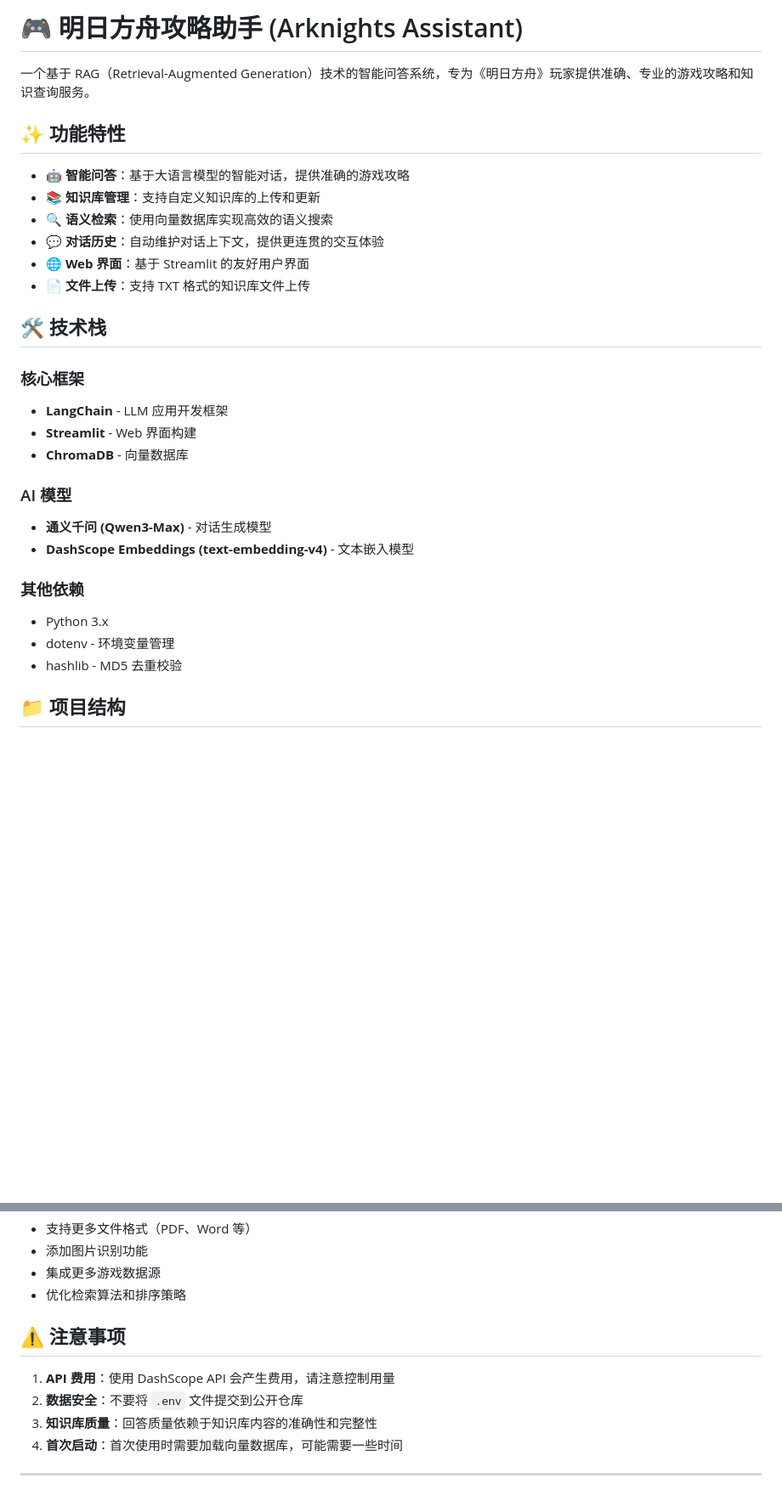
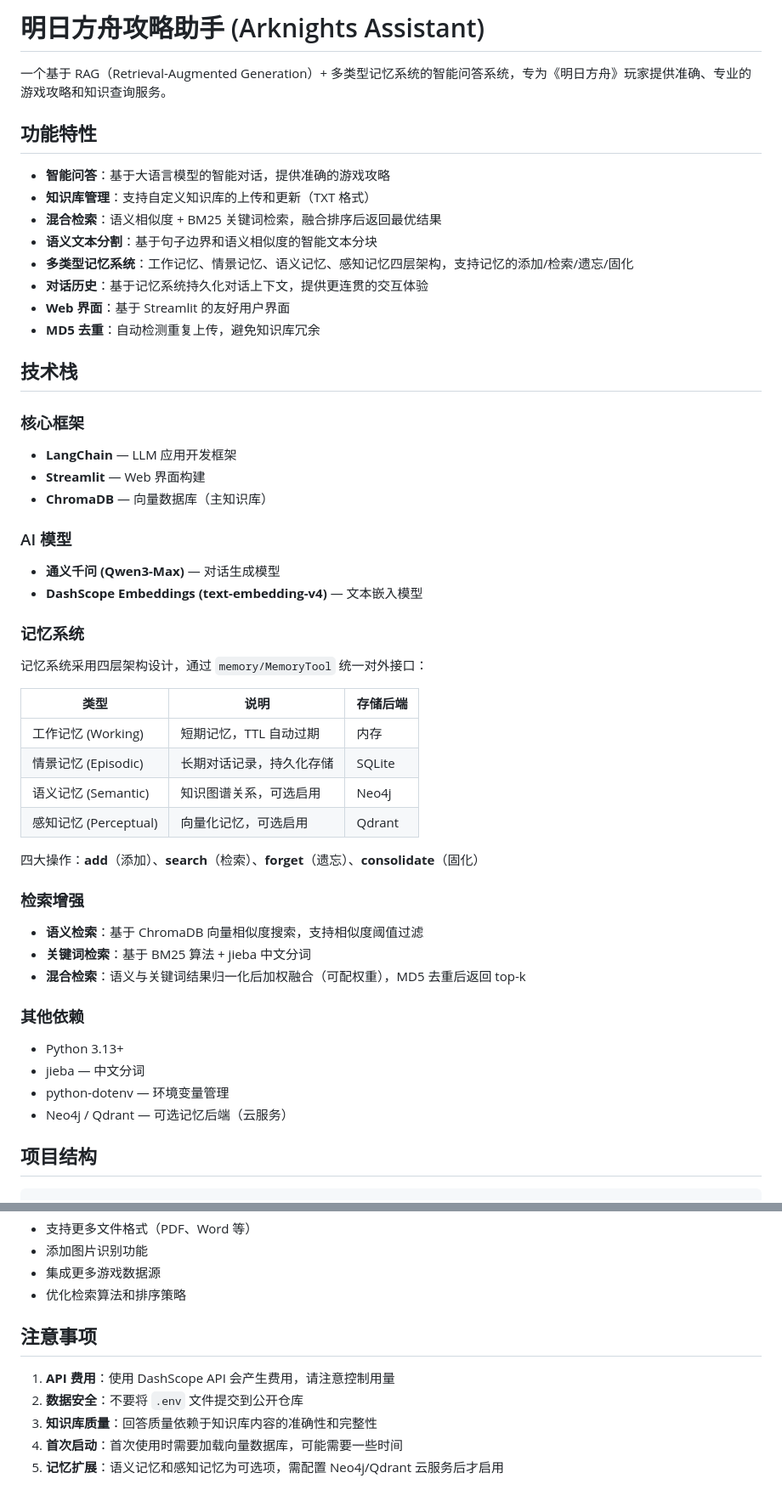
Before and after one commit to cnuo774-hash/Arknights_assistant, a Markdown page: README.md, 2 parts joined by grey strips. Shown at 85% size. Rendered like a GitHub page; blank space fills up the shorter version.

````diff
--- a/README.md
+++ b/README.md
@@ -1,35 +1,58 @@
-# 🎮 明日方舟攻略助手 (Arknights Assistant)
+# 明日方舟攻略助手 (Arknights Assistant)
 
-一个基于 RAG（Retrieval-Augmented Generation）技术的智能问答系统，专为《明日方舟》玩家提供准确、专业的游戏攻略和知识查询服务。
+一个基于 RAG（Retrieval-Augmented Generation）+ 多类型记忆系统的智能问答系统，专为《明日方舟》玩家提供准确、专业的游戏攻略和知识查询服务。
 
-## ✨ 功能特性
+## 功能特性
 
-- 🤖 **智能问答**：基于大语言模型的智能对话，提供准确的游戏攻略
-- 📚 **知识库管理**：支持自定义知识库的上传和更新
-- 🔍 **语义检索**：使用向量数据库实现高效的语义搜索
-- 💬 **对话历史**：自动维护对话上下文，提供更连贯的交互体验
-- 🌐 **Web 界面**：基于 Streamlit 的友好用户界面
-- 📄 **文件上传**：支持 TXT 格式的知识库文件上传
+- **智能问答**：基于大语言模型的智能对话，提供准确的游戏攻略
+- **知识库管理**：支持自定义知识库的上传和更新（TXT 格式）
+- **混合检索**：语义相似度 + BM25 关键词检索，融合排序后返回最优结果
+- **语义文本分割**：基于句子边界和语义相似度的智能文本分块
+- **多类型记忆系统**：工作记忆、情景记忆、语义记忆、感知记忆四层架构，支持记忆的添加/检索/遗忘/固化
+- **对话历史**：基于记忆系统持久化对话上下文，提供更连贯的交互体验
+- **Web 界面**：基于 Streamlit 的友好用户界面
+- **MD5 去重**：自动检测重复上传，避免知识库冗余
 
-## 🛠️ 技术栈
+## 技术栈
 
 ### 核心框架
 
-- **LangChain** - LLM 应用开发框架
-- **Streamlit** - Web 界面构建
-- **ChromaDB** - 向量数据库
+- **LangChain** — LLM 应用开发框架
+- **Streamlit** — Web 界面构建
+- **ChromaDB** — 向量数据库（主知识库）
 
 ### AI 模型
 
-- **通义千问 (Qwen3-Max)** - 对话生成模型
-- **DashScope Embeddings (text-embedding-v4)** - 文本嵌入模型
+- **通义千问 (Qwen3-Max)** — 对话生成模型
+- **DashScope Embeddings (text-embedding-v4)** — 文本嵌入模型
+
+### 记忆系统
+
+记忆系统采用四层架构设计，通过 `memory/MemoryTool` 统一对外接口：
+
+| 类型 | 说明 | 存储后端 |
+|------|------|----------|
+| 工作记忆 (Working) | 短期记忆，TTL 自动过期 | 内存 |
+| 情景记忆 (Episodic) | 长期对话记录，持久化存储 | SQLite |
+| 语义记忆 (Semantic) | 知识图谱关系，可选启用 | Neo4j |
+| 感知记忆 (Perceptual) | 向量化记忆，可选启用 | Qdrant |
+
+四大操作：**add**（添加）、**search**（检索）、**forget**（遗忘）、**consolidate**（固化）
+
+### 检索增强
+
+- **语义检索**：基于 ChromaDB 向量相似度搜索，支持相似度阈值过滤
+- **关键词检索**：基于 BM25 算法 + jieba 中文分词
+- **混合检索**：语义与关键词结果归一化后加权融合（可配权重），MD5 去重后返回 top-k
 
 ### 其他依赖
 
-- Python 3.x
-- dotenv - 环境变量管理
-- hashlib - MD5 去重校验
+- Python 3.13+
+- jieba — 中文分词
+- python-dotenv — 环境变量管理
+- Neo4j / Qdrant — 可选记忆后端（云服务）
 
-## 📁 项目结构
+## 项目结构
 
+```
 Arknights_assistant/
@@ -127,13 +212,10 @@ Arknights_assistant/
 - 集成更多游戏数据源
 - 优化检索算法和排序策略
 
-## ⚠️ 注意事项
+## 注意事项
 
 1. **API 费用**：使用 DashScope API 会产生费用，请注意控制用量
 2. **数据安全**：不要将 `.env` 文件提交到公开仓库
 3. **知识库质量**：回答质量依赖于知识库内容的准确性和完整性
 4. **首次启动**：首次使用时需要加载向量数据库，可能需要一些时间
-
-
-
----
+5. **记忆扩展**：语义记忆和感知记忆为可选项，需配置 Neo4j/Qdrant 云服务后才启用
````
Also changed, not shown: other parts of README.md (+103 -41 lines).
